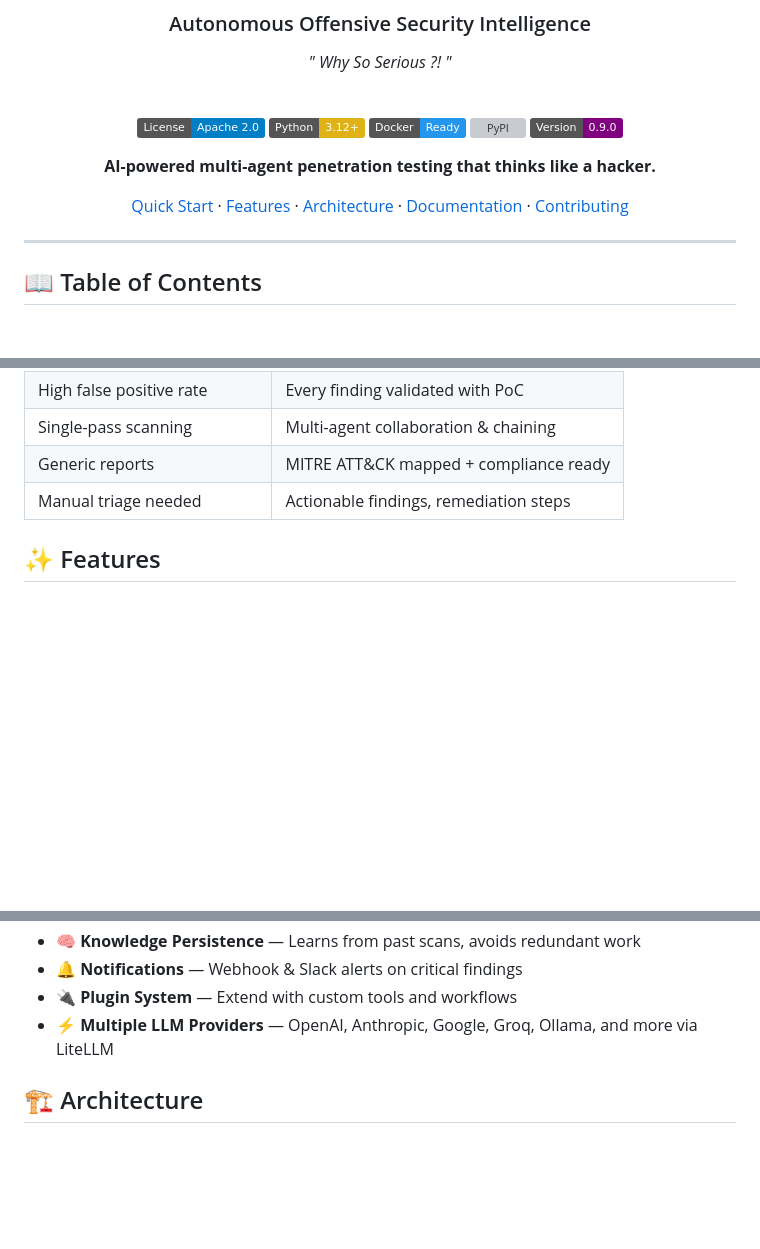
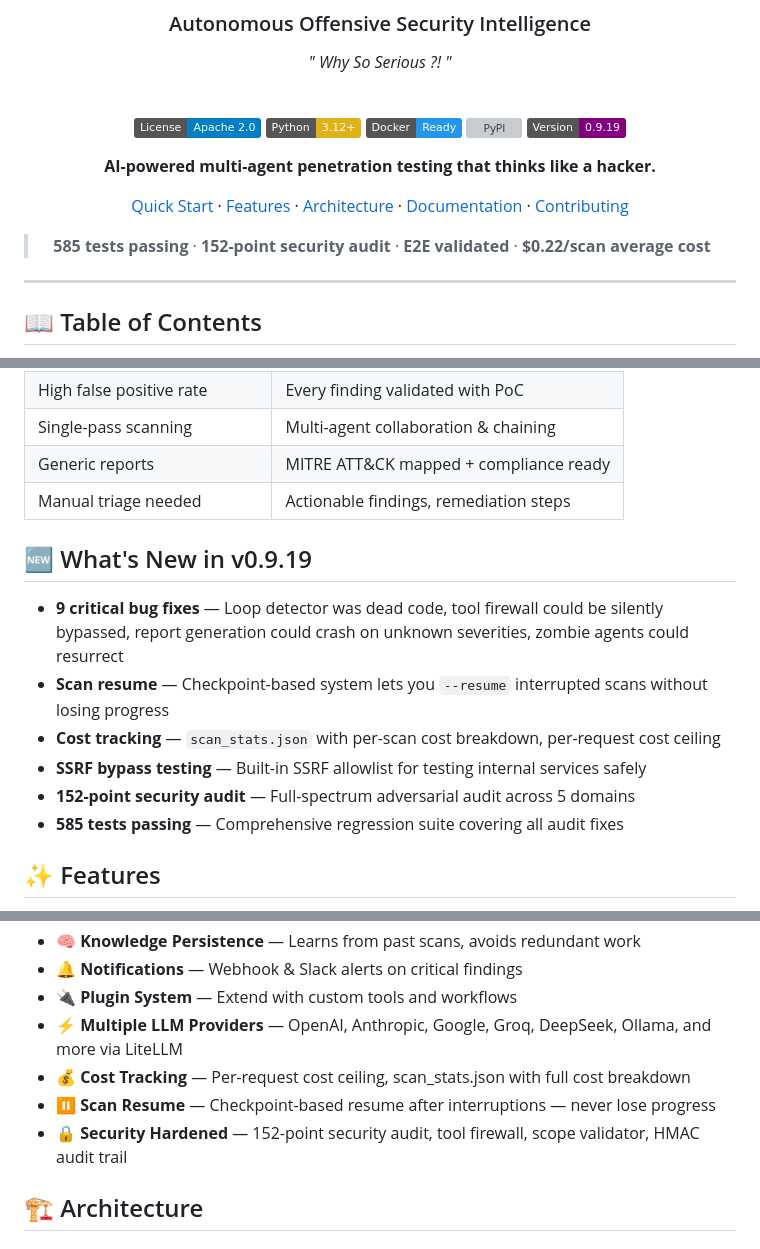
Before and after one commit to Usta0x001/Phantom, a Markdown page: README.md, 3 parts joined by grey strips. Rendered like a GitHub page; badges without logos; blank space fills up the shorter version; grey boxes are pictures that could not be loaded.

Commit message:
docs: enhance README — update version badge, add v0.9.19 highlights, fix test count, add scan resume/cost tracking/OpenRouter

```diff
--- a/README.md
+++ b/README.md
@@ -12,11 +12,13 @@
 [![Python](https://img.shields.io/badge/Python-3.12%2B-yellow.svg)](https://python.org)
 [![Docker](https://img.shields.io/badge/Docker-Ready-2496ED.svg)](https://hub.docker.com/r/redwan07/phantom)
 [![PyPI](https://img.shields.io/pypi/v/phantom-agent.svg)](https://pypi.org/project/phantom-agent/)
-[![Version](https://img.shields.io/badge/Version-0.9.0-purple.svg)](https://github.com/Usta0x001/Phantom/releases)
+[![Version](https://img.shields.io/badge/Version-0.9.19-purple.svg)](https://github.com/Usta0x001/Phantom/releases)
 
 **AI-powered multi-agent penetration testing that thinks like a hacker.**
 
 [Quick Start](#-quick-start) · [Features](#-features) · [Architecture](#-architecture) · [Documentation](#-documentation) · [Contributing](#-contributing)
+
+> **585 tests passing** · **152-point security audit** · **E2E validated** · **$0.22/scan average cost**
 
 </div>
 
@@ -54,6 +56,15 @@ Unlike static scanners that just pattern-match, Phantom **thinks**: it reads res
 | Generic reports | MITRE ATT&CK mapped + compliance ready |
 | Manual triage needed | Actionable findings, remediation steps |
 
+## 🆕 What's New in v0.9.19
+
+- **9 critical bug fixes** — Loop detector was dead code, tool firewall could be silently bypassed, report generation could crash on unknown severities, zombie agents could resurrect
+- **Scan resume** — Checkpoint-based system lets you `--resume` interrupted scans without losing progress
+- **Cost tracking** — `scan_stats.json` with per-scan cost breakdown, per-request cost ceiling
+- **SSRF bypass testing** — Built-in SSRF allowlist for testing internal services safely
+- **152-point security audit** — Full-spectrum adversarial audit across 5 domains
+- **585 tests passing** — Comprehensive regression suite covering all audit fixes
+
 ## ✨ Features
 
 - 🤖 **Fully Autonomous** — AI agents that think, adapt, and act like real pentesters
@@ -68,7 +79,10 @@ Unlike static scanners that just pattern-match, Phantom **thinks**: it reads res
 - 🧠 **Knowledge Persistence** — Learns from past scans, avoids redundant work
 - 🔔 **Notifications** — Webhook & Slack alerts on critical findings
 - 🔌 **Plugin System** — Extend with custom tools and workflows
-- ⚡ **Multiple LLM Providers** — OpenAI, Anthropic, Google, Groq, Ollama, and more via LiteLLM
+- ⚡ **Multiple LLM Providers** — OpenAI, Anthropic, Google, Groq, DeepSeek, Ollama, and more via LiteLLM
+- 💰 **Cost Tracking** — Per-request cost ceiling, scan_stats.json with full cost breakdown
+- ⏸️ **Scan Resume** — Checkpoint-based resume after interruptions — never lose progress
+- 🔒 **Security Hardened** — 152-point security audit, tool firewall, scope validator, HMAC audit trail
 
 ## 🏗️ Architecture
 
```
Also changed, not shown: other parts of README.md (+8 -2 lines).
